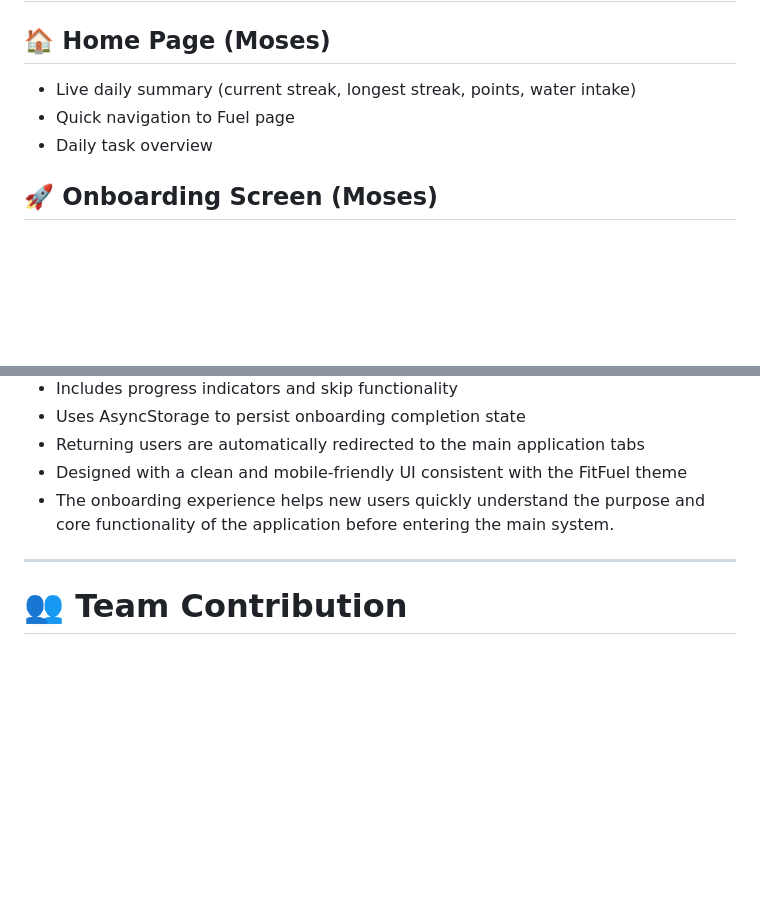
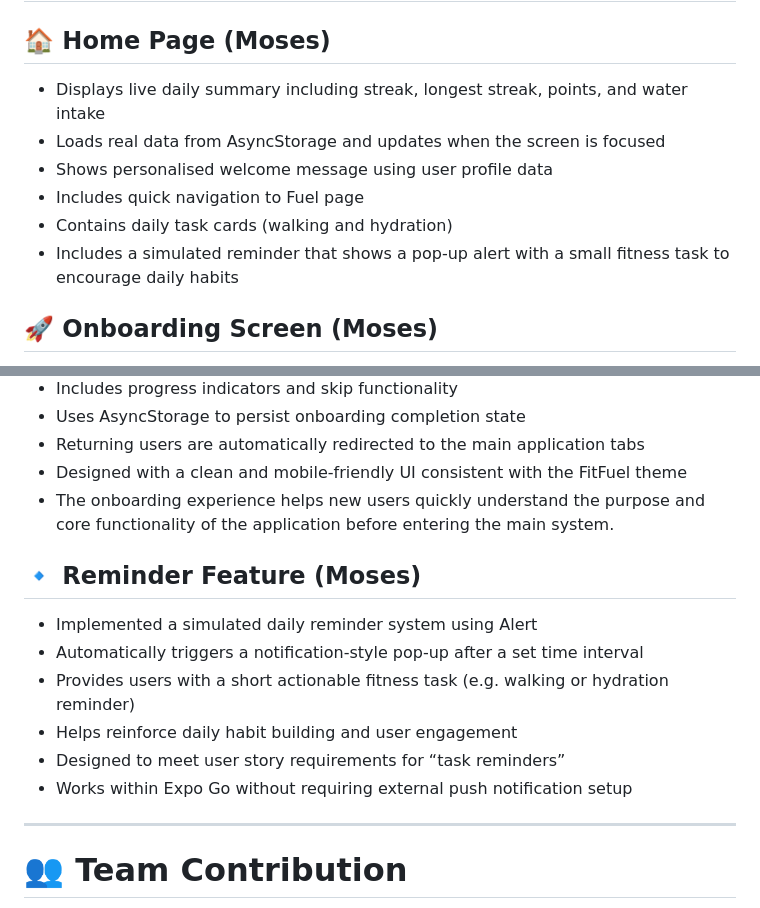
Before and after one commit to mosesloni18-spec/FitFuel, a Markdown page: README.md, 2 parts joined by grey strips. Rendered like a GitHub page; blank space fills up the shorter version.

```diff
--- a/README.md
+++ b/README.md
@@ -26,9 +26,12 @@ Currently at **Sprint 2**.
 
 ## 🏠 Home Page (Moses)
 
-- Live daily summary (current streak, longest streak, points, water intake)
-- Quick navigation to Fuel page
-- Daily task overview
+- Displays live daily summary including streak, longest streak, points, and water intake
+- Loads real data from AsyncStorage and updates when the screen is focused
+- Shows personalised welcome message using user profile data
+- Includes quick navigation to Fuel page
+- Contains daily task cards (walking and hydration)
+- Includes a simulated reminder that shows a pop-up alert with a small fitness task to encourage daily habits
 
 ## 🚀 Onboarding Screen (Moses)
 
@@ -163,6 +166,15 @@ Currently at **Sprint 2**.
 - Designed with a clean and mobile-friendly UI consistent with the FitFuel theme
 - The onboarding experience helps new users quickly understand the purpose and core functionality of the application before entering the main system.
 
+## 🔹 Reminder Feature (Moses)
+
+- Implemented a simulated daily reminder system using Alert
+- Automatically triggers a notification-style pop-up after a set time interval
+- Provides users with a short actionable fitness task (e.g. walking or hydration reminder)
+- Helps reinforce daily habit building and user engagement
+- Designed to meet user story requirements for “task reminders”
+- Works within Expo Go without requiring external push notification setup
+
 ---
 
 # 👥 Team Contribution
```
